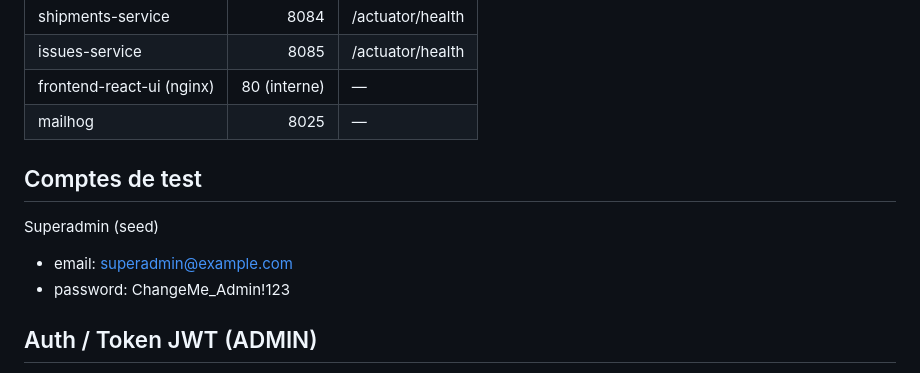
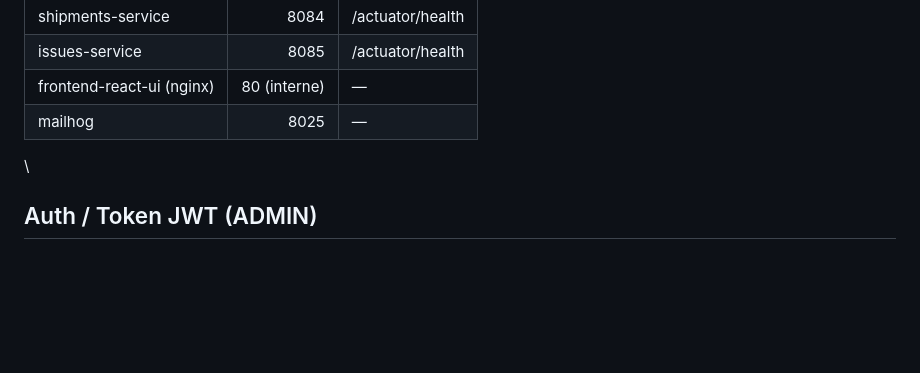
Before and after one commit to MoustaphaCheikhJidou/fleet-management-microservices, a Markdown page: README.md, the part around the change. GitHub-like rendering; blank space fills up the shorter version.

Commit message:
Remove test account section from README
Removed test account credentials from README.

```diff
--- a/README.md
+++ b/README.md
@@ -39,12 +39,7 @@ docker compose down
 | issues-service | 8085 | /actuator/health |
 | frontend-react-ui (nginx) | 80 (interne) | — |
 | mailhog | 8025 | — |
-
-## Comptes de test
-Superadmin (seed)
-- email: superadmin@example.com
-- password: ChangeMe_Admin!123
-
+\
 ## Auth / Token JWT (ADMIN)
 TOKEN="$(curl -s -X POST http://localhost:8081/api/v1/auth/signin -H "Content-Type: application/json" -d '{"email":"superadmin@example.com","password":"ChangeMe_Admin!123"}' | python3 -c 'import sys,json; print(json.load(sys.stdin)["token"])')"
 echo "TOKEN_LEN=${#TOKEN}"
```
